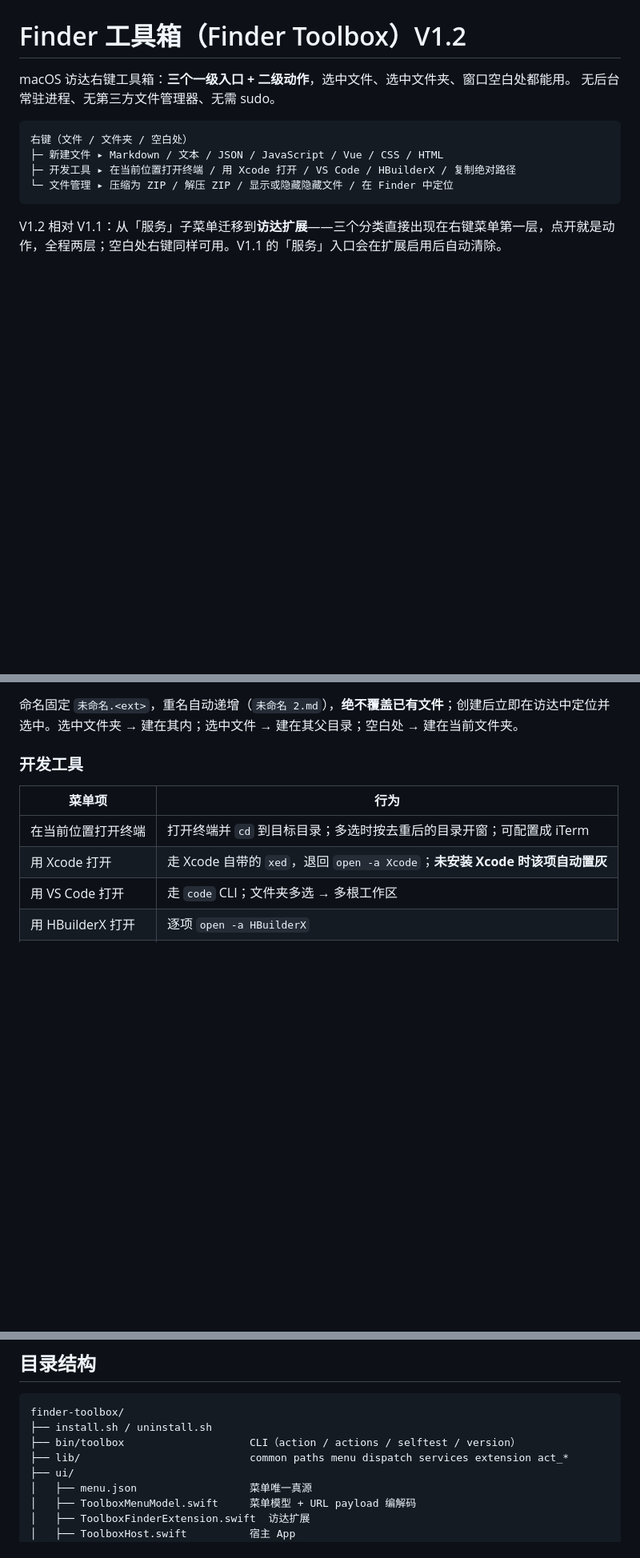
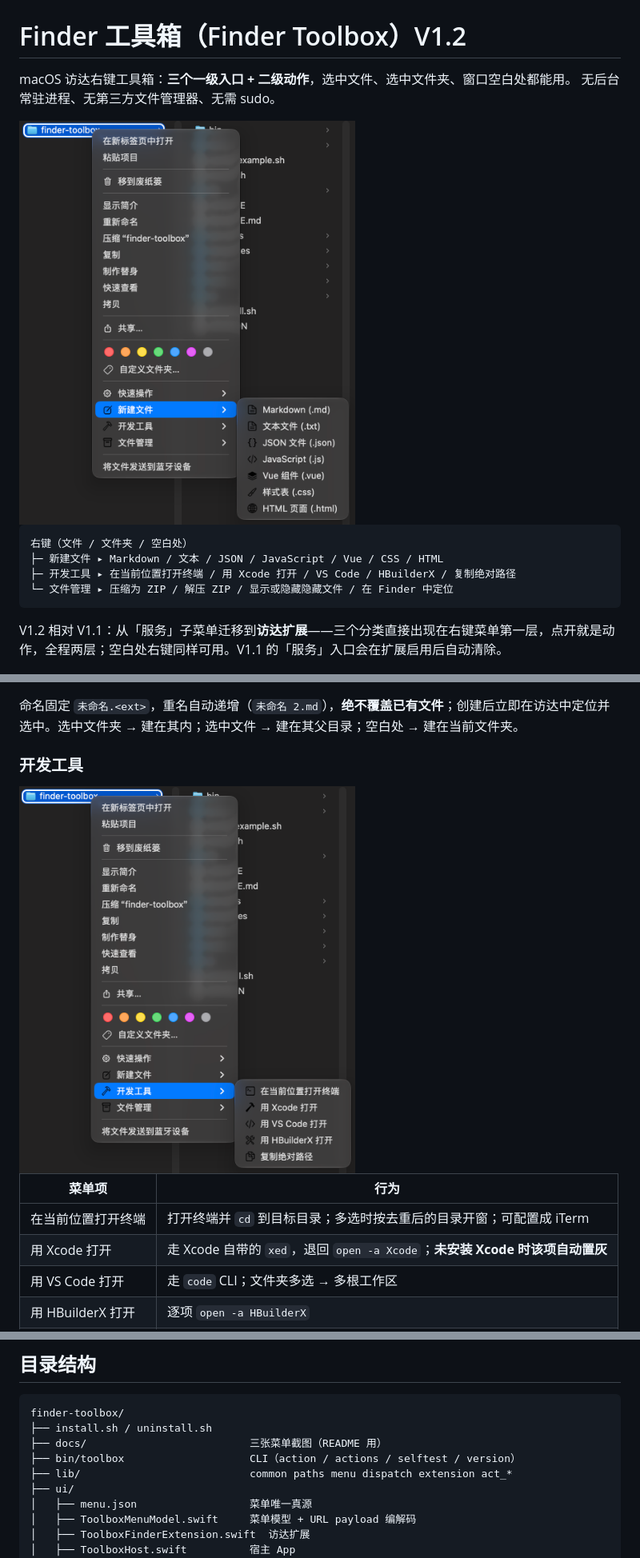
Before and after one commit to zhiPeng97/finder-toolbox, a Markdown page: README.md, 3 parts joined by grey strips. Shown at 80% size. Drawn GitHub-style; pictures changed too: docs/screenshot-dev-tools.png (added), docs/screenshot-new-file.png (added); blank space fills up the shorter version.

Commit message:
docs: 补充三张右键菜单截图（新建文件 / 开发工具 / 文件管理）
- 顶部主图展示三个一级入口与「新建文件」7 种模板
- 开发工具、文件管理章节各配一张子菜单截图
- 目录结构补充 docs/

````diff
--- a/README.md
+++ b/README.md
@@ -2,6 +2,8 @@
 
 macOS 访达右键工具箱：**三个一级入口 + 二级动作**，选中文件、选中文件夹、窗口空白处都能用。
 无后台常驻进程、无第三方文件管理器、无需 sudo。
+
+<img src="docs/screenshot-new-file.png" width="420" alt="右键文件夹时的菜单：新建文件 / 开发工具 / 文件管理 三个一级项，展开「新建文件」为 7 种模板">
 
 ```
 右键（文件 / 文件夹 / 空白处）
@@ -83,6 +85,8 @@ pgrep -fl ToolboxFinder.appex
 
 ### 开发工具
 
+<img src="docs/screenshot-dev-tools.png" width="420" alt="开发工具子菜单：在当前位置打开终端 / 用 Xcode 打开 / 用 VS Code 打开 / 用 HBuilderX 打开 / 复制绝对路径">
+
 | 菜单项 | 行为 |
 |---|---|
 | 在当前位置打开终端 | 打开终端并 `cd` 到目标目录；多选时按去重后的目录开窗；可配置成 iTerm |
@@ -178,8 +184,9 @@ V1.1 的 3 个「服务」入口仍保留在仓库中（`services/`、`tools/bui
 ```
 finder-toolbox/
 ├── install.sh / uninstall.sh
+├── docs/                          三张菜单截图（README 用）
 ├── bin/toolbox                    CLI（action / actions / selftest / version）
-├── lib/                           common paths menu dispatch services extension act_*
+├── lib/                           common paths menu dispatch extension act_*
 ├── ui/
 │   ├── menu.json                  菜单唯一真源
 │   ├── ToolboxMenuModel.swift     菜单模型 + URL payload 编解码
````
Also changed, not shown: other parts of README.md (+2 -0 lines), docs/screenshot-file-ops.png (added).
